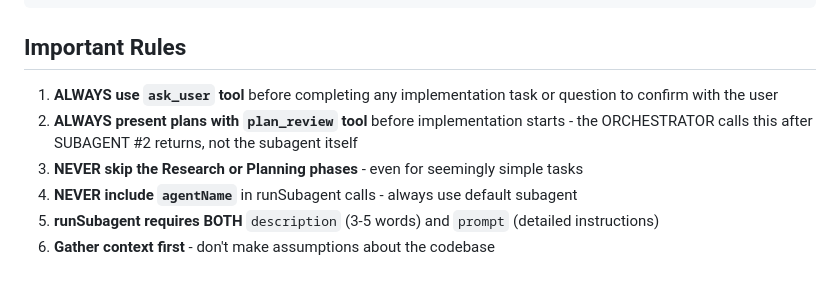
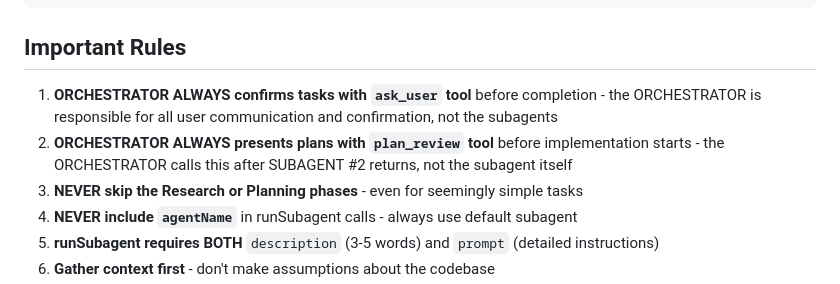
Before and after one commit to mainzerp/agent-assist, a Markdown page: .github/copilot-instructions.md, the part around the change. GitHub-like rendering.

Commit message:
refactor: clarify ORCHESTRATOR responsibilities in task confirmation and planning

```diff
--- a/.github/copilot-instructions.md
+++ b/.github/copilot-instructions.md
@@ -83,8 +83,8 @@ Return: Summary of changes made and any relevant details.
 
 ## Important Rules
 
-1. **ALWAYS use `ask_user` tool** before completing any implementation task or question to confirm with the user
-2. **ALWAYS present plans with `plan_review` tool** before implementation starts - the ORCHESTRATOR calls this after SUBAGENT #2 returns, not the subagent itself
+1. **ORCHESTRATOR ALWAYS confirms tasks with `ask_user` tool** before completion - the ORCHESTRATOR is responsible for all user communication and confirmation, not the subagents
+2. **ORCHESTRATOR ALWAYS presents plans with `plan_review` tool** before implementation starts - the ORCHESTRATOR calls this after SUBAGENT #2 returns, not the subagent itself
 3. **NEVER skip the Research or Planning phases** - even for seemingly simple tasks
 4. **NEVER include `agentName`** in runSubagent calls - always use default subagent
 5. **runSubagent requires BOTH** `description` (3-5 words) and `prompt` (detailed instructions)
```
